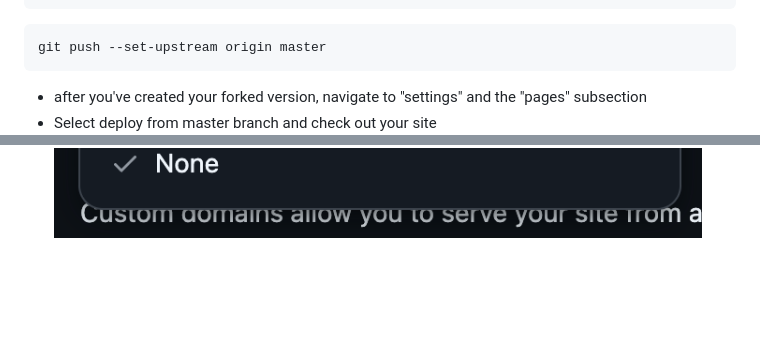
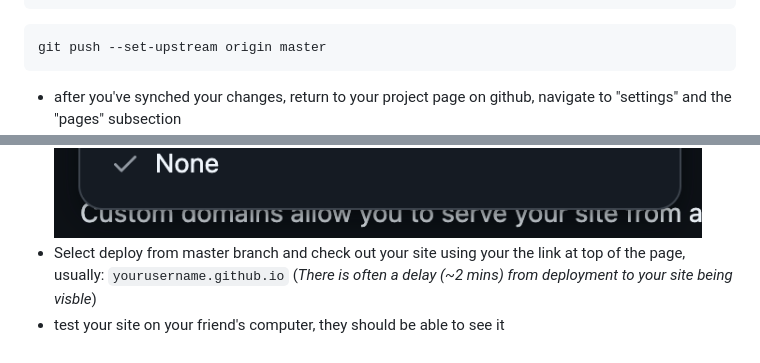
Before and after one commit to Landwhich/GithubWorkshop, a Markdown page: ReadMe.md, 2 parts joined by grey strips. Drawn GitHub-style; blank space fills up the shorter version.

Commit message:
should be done

````diff
--- a/ReadMe.md
+++ b/ReadMe.md
@@ -117,8 +117,7 @@ git commit -m "some random message here to label your changes"
 ```
 git push --set-upstream origin master
 ```
-
-
-- after you've created your forked version, navigate to "settings" and the "pages" subsection
-- Select deploy from master branch and check out your site
+- after you've synched your changes, return to your project page on github, navigate to "settings" and the "pages" subsection
 <br><img src="./README_images/branchDeployment.png"><br>
+- Select deploy from master branch and check out your site using your the link at top of the page, usually: `yourusername.github.io` (*There is often a delay (~2 mins) from deployment to your site being visble*)
+- test your site on your friend's computer, they should be able to see it
````
